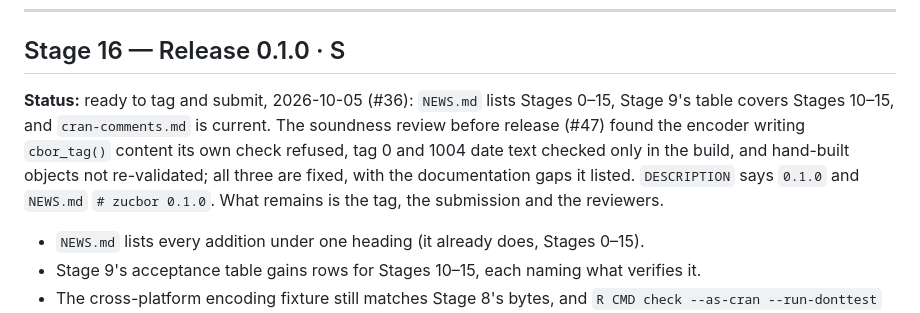
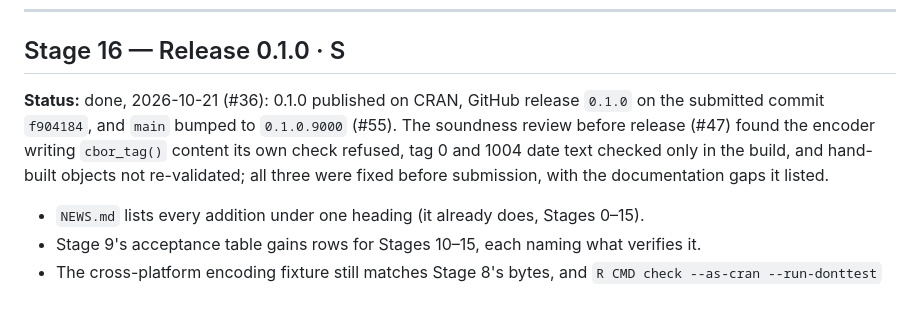
Before and after one commit to pedrobtz/zucbor, a Markdown page: .agents/roadmap.md, the part around the change. Rendered like a GitHub page.

```diff
--- a/.agents/roadmap.md
+++ b/.agents/roadmap.md
@@ -581,7 +581,7 @@ The one refusal of Stages 0–9 that was scope rather than impossibility (§7.3,
 
 ## Stage 16 — Release 0.1.0 · S
 
-**Status:** ready to tag and submit, 2026-10-05 (#36): `NEWS.md` lists Stages 0–15, Stage 9's table covers Stages 10–15, and `cran-comments.md` is current. The soundness review before release (#47) found the encoder writing `cbor_tag()` content its own check refused, tag 0 and 1004 date text checked only in the build, and hand-built objects not re-validated; all three are fixed, with the documentation gaps it listed. `DESCRIPTION` says `0.1.0` and `NEWS.md` `# zucbor 0.1.0`. What remains is the tag, the submission and the reviewers.
+**Status:** done, 2026-10-21 (#36): 0.1.0 published on CRAN, GitHub release `0.1.0` on the submitted commit `f904184`, and `main` bumped to `0.1.0.9000` (#55). The soundness review before release (#47) found the encoder writing `cbor_tag()` content its own check refused, tag 0 and 1004 date text checked only in the build, and hand-built objects not re-validated; all three were fixed before submission, with the documentation gaps it listed.
 
 - `NEWS.md` lists every addition under one heading (it already does, Stages 0–15).
 - Stage 9's acceptance table gains rows for Stages 10–15, each naming what verifies it.
```
Also changed, not shown: .claude/CLAUDE.md (+3 -3 lines).
